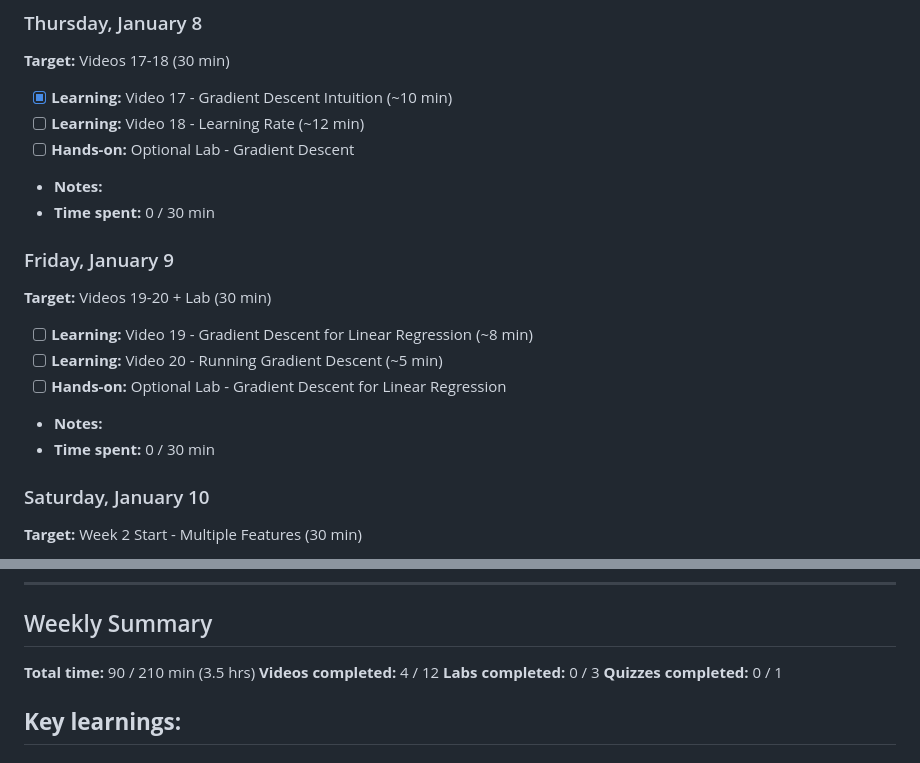
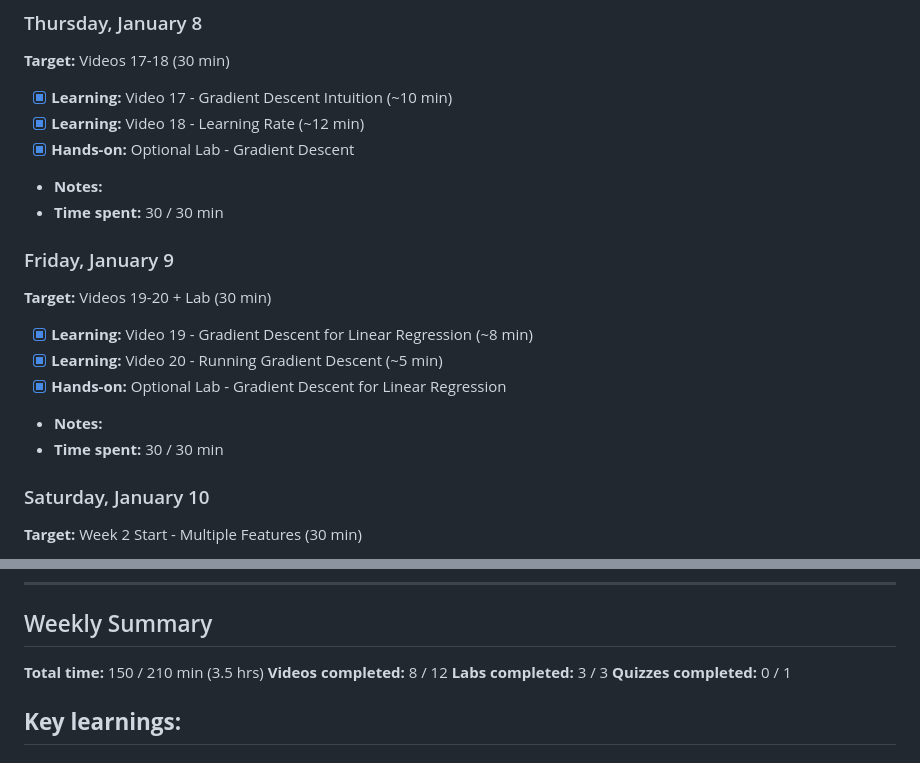
Before and after one commit to Blkbrd77/ai-pm-upskilling-2026, a Markdown page: notes/week-02-jan-2026.md, 2 parts joined by grey strips. GitHub-like rendering.

Commit message:
Update progress for week 2 learning activities

```diff
--- a/notes/week-02-jan-2026.md
+++ b/notes/week-02-jan-2026.md
@@ -40,18 +40,18 @@ Linear Regression Deep Dive - Course 1, Week 2 (Cost Function & Gradient Descent
 ### Thursday, January 8
 **Target:** Videos 17-18 (30 min)
 - [x] **Learning:** Video 17 - Gradient Descent Intuition (~10 min)
-- [ ] **Learning:** Video 18 - Learning Rate (~12 min)
-- [ ] **Hands-on:** Optional Lab - Gradient Descent
+- [x] **Learning:** Video 18 - Learning Rate (~12 min)
+- [x] **Hands-on:** Optional Lab - Gradient Descent
 - **Notes:**
-- **Time spent:** 0 / 30 min
+- **Time spent:** 30 / 30 min
 
 ### Friday, January 9
 **Target:** Videos 19-20 + Lab (30 min)
-- [ ] **Learning:** Video 19 - Gradient Descent for Linear Regression (~8 min)
-- [ ] **Learning:** Video 20 - Running Gradient Descent (~5 min)
-- [ ] **Hands-on:** Optional Lab - Gradient Descent for Linear Regression
+- [x] **Learning:** Video 19 - Gradient Descent for Linear Regression (~8 min)
+- [x] **Learning:** Video 20 - Running Gradient Descent (~5 min)
+- [x] **Hands-on:** Optional Lab - Gradient Descent for Linear Regression
 - **Notes:**
-- **Time spent:** 0 / 30 min
+- **Time spent:** 30 / 30 min
 
 ### Saturday, January 10
 **Target:** Week 2 Start - Multiple Features (30 min)
@@ -72,9 +72,9 @@ Linear Regression Deep Dive - Course 1, Week 2 (Cost Function & Gradient Descent
 ---
 
 ## Weekly Summary
-**Total time:** 90 / 210 min (3.5 hrs)
-**Videos completed:** 4 / 12
-**Labs completed:** 0 / 3
+**Total time:** 150 / 210 min (3.5 hrs)
+**Videos completed:** 8 / 12
+**Labs completed:** 3 / 3
 **Quizzes completed:** 0 / 1
 
 **Key learnings:**
```
